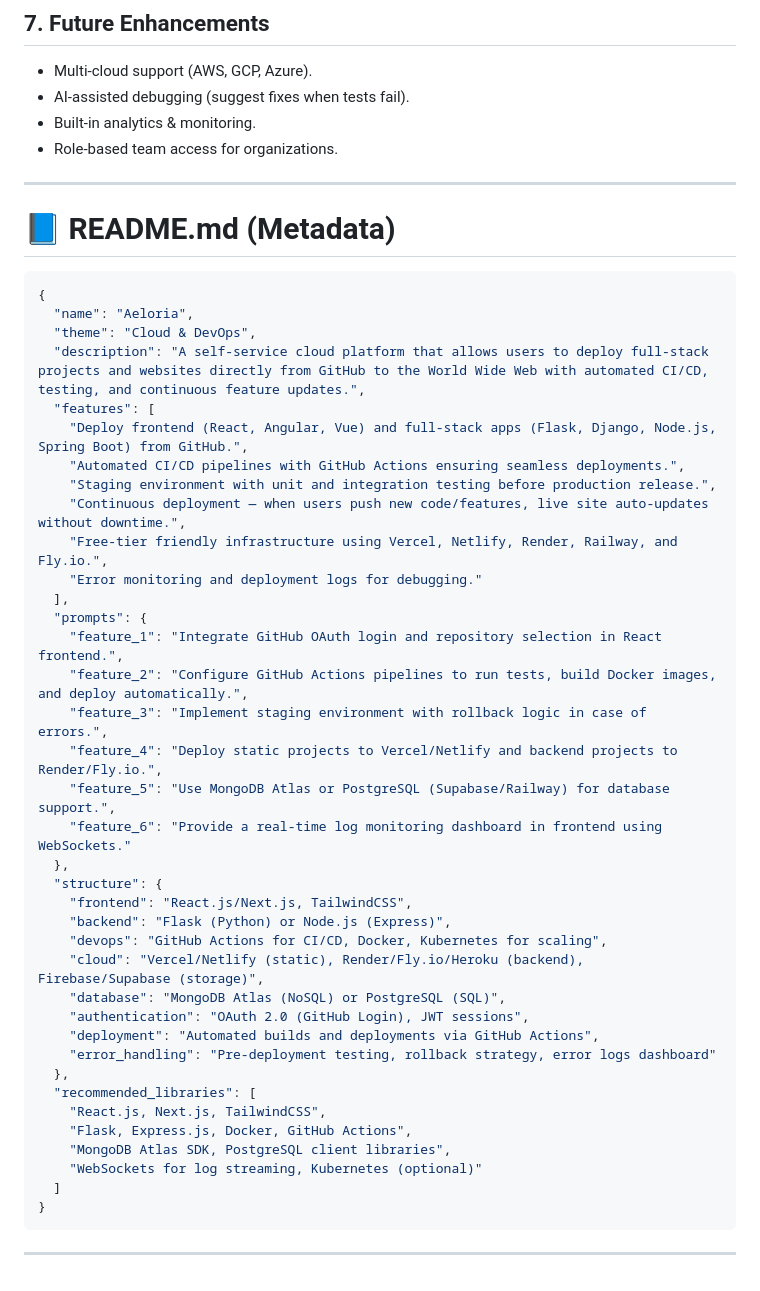
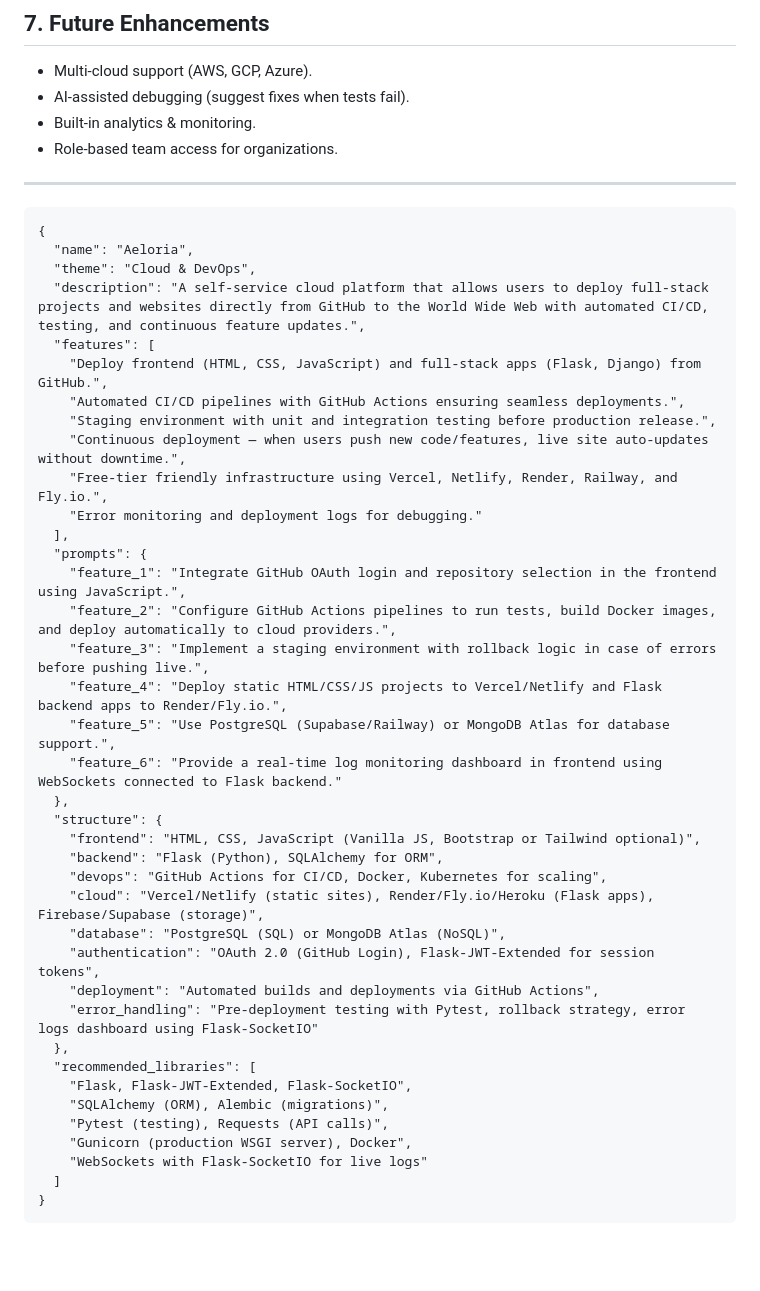
Before and after one commit to Gouthamvaishnav11/Aeloria, a Markdown page: README.md, the part around the change. Drawn GitHub-style; blank space fills up the shorter version.

````diff
--- a/README.md
+++ b/README.md
@@ -114,15 +114,13 @@ This system is designed to help **students, startups, and developers** deploy th
 
 ---
 
-# 📘 README.md (Metadata)
-
-```json
+```
 {
   "name": "Aeloria",
   "theme": "Cloud & DevOps",
   "description": "A self-service cloud platform that allows users to deploy full-stack projects and websites directly from GitHub to the World Wide Web with automated CI/CD, testing, and continuous feature updates.",
   "features": [
-    "Deploy frontend (React, Angular, Vue) and full-stack apps (Flask, Django, Node.js, Spring Boot) from GitHub.",
+    "Deploy frontend (HTML, CSS, JavaScript) and full-stack apps (Flask, Django) from GitHub.",
     "Automated CI/CD pipelines with GitHub Actions ensuring seamless deployments.",
     "Staging environment with unit and integration testing before production release.",
     "Continuous deployment — when users push new code/features, live site auto-updates without downtime.",
@@ -130,30 +128,29 @@ This system is designed to help **students, startups, and developers** deploy th
     "Error monitoring and deployment logs for debugging."
   ],
   "prompts": {
-    "feature_1": "Integrate GitHub OAuth login and repository selection in React frontend.",
-    "feature_2": "Configure GitHub Actions pipelines to run tests, build Docker images, and deploy automatically.",
-    "feature_3": "Implement staging environment with rollback logic in case of errors.",
-    "feature_4": "Deploy static projects to Vercel/Netlify and backend projects to Render/Fly.io.",
-    "feature_5": "Use MongoDB Atlas or PostgreSQL (Supabase/Railway) for database support.",
-    "feature_6": "Provide a real-time log monitoring dashboard in frontend using WebSockets."
+    "feature_1": "Integrate GitHub OAuth login and repository selection in the frontend using JavaScript.",
+    "feature_2": "Configure GitHub Actions pipelines to run tests, build Docker images, and deploy automatically to cloud providers.",
+    "feature_3": "Implement a staging environment with rollback logic in case of errors before pushing live.",
+    "feature_4": "Deploy static HTML/CSS/JS projects to Vercel/Netlify and Flask backend apps to Render/Fly.io.",
+    "feature_5": "Use PostgreSQL (Supabase/Railway) or MongoDB Atlas for database support.",
+    "feature_6": "Provide a real-time log monitoring dashboard in frontend using WebSockets connected to Flask backend."
   },
   "structure": {
-    "frontend": "React.js/Next.js, TailwindCSS",
-    "backend": "Flask (Python) or Node.js (Express)",
+    "frontend": "HTML, CSS, JavaScript (Vanilla JS, Bootstrap or Tailwind optional)",
+    "backend": "Flask (Python), SQLAlchemy for ORM",
     "devops": "GitHub Actions for CI/CD, Docker, Kubernetes for scaling",
-    "cloud": "Vercel/Netlify (static), Render/Fly.io/Heroku (backend), Firebase/Supabase (storage)",
-    "database": "MongoDB Atlas (NoSQL) or PostgreSQL (SQL)",
-    "authentication": "OAuth 2.0 (GitHub Login), JWT sessions",
+    "cloud": "Vercel/Netlify (static sites), Render/Fly.io/Heroku (Flask apps), Firebase/Supabase (storage)",
+    "database": "PostgreSQL (SQL) or MongoDB Atlas (NoSQL)",
+    "authentication": "OAuth 2.0 (GitHub Login), Flask-JWT-Extended for session tokens",
     "deployment": "Automated builds and deployments via GitHub Actions",
-    "error_handling": "Pre-deployment testing, rollback strategy, error logs dashboard"
+    "error_handling": "Pre-deployment testing with Pytest, rollback strategy, error logs dashboard using Flask-SocketIO"
   },
   "recommended_libraries": [
-    "React.js, Next.js, TailwindCSS",
-    "Flask, Express.js, Docker, GitHub Actions",
-    "MongoDB Atlas SDK, PostgreSQL client libraries",
-    "WebSockets for log streaming, Kubernetes (optional)"
+    "Flask, Flask-JWT-Extended, Flask-SocketIO",
+    "SQLAlchemy (ORM), Alembic (migrations)",
+    "Pytest (testing), Requests (API calls)",
+    "Gunicorn (production WSGI server), Docker",
+    "WebSockets with Flask-SocketIO for live logs"
   ]
 }
 ```
-
----
````
